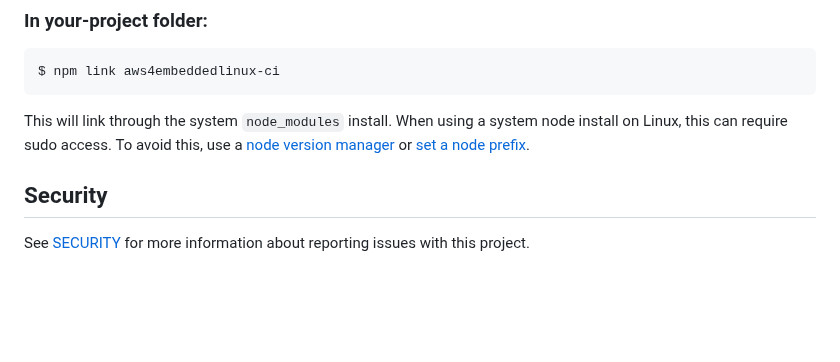
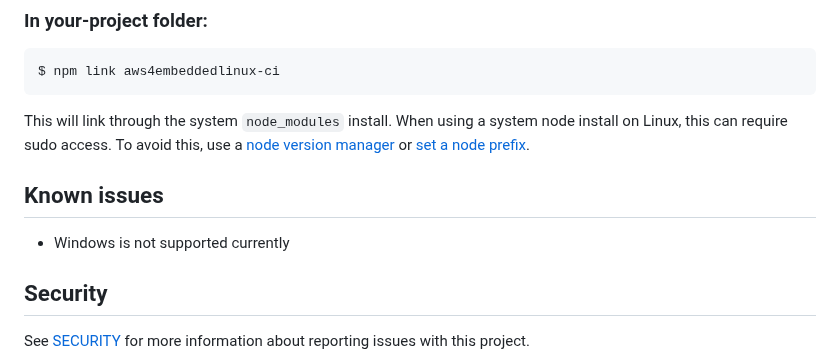
Before and after one commit to aws4embeddedlinux/aws4embeddedlinux-ci, a Markdown page: README.md, the part around the change. GitHub-like rendering; blank space fills up the shorter version.

Commit message:
README.md: add known issues

```diff
--- a/README.md
+++ b/README.md
@@ -44,6 +44,8 @@ $ npm link aws4embeddedlinux-ci
 
 This will link through the system `node_modules` install. When using a system node install on Linux, this can require sudo access. To avoid this, use a [node version manager](https://docs.npmjs.com/downloading-and-installing-node-js-and-npm#using-a-node-version-manager-to-install-nodejs-and-npm) or [set a node prefix](https://docs.npmjs.com/resolving-eacces-permissions-errors-when-installing-packages-globally).
 
+## Known issues
+- Windows is not supported currently
 
 
 ## Security
```
